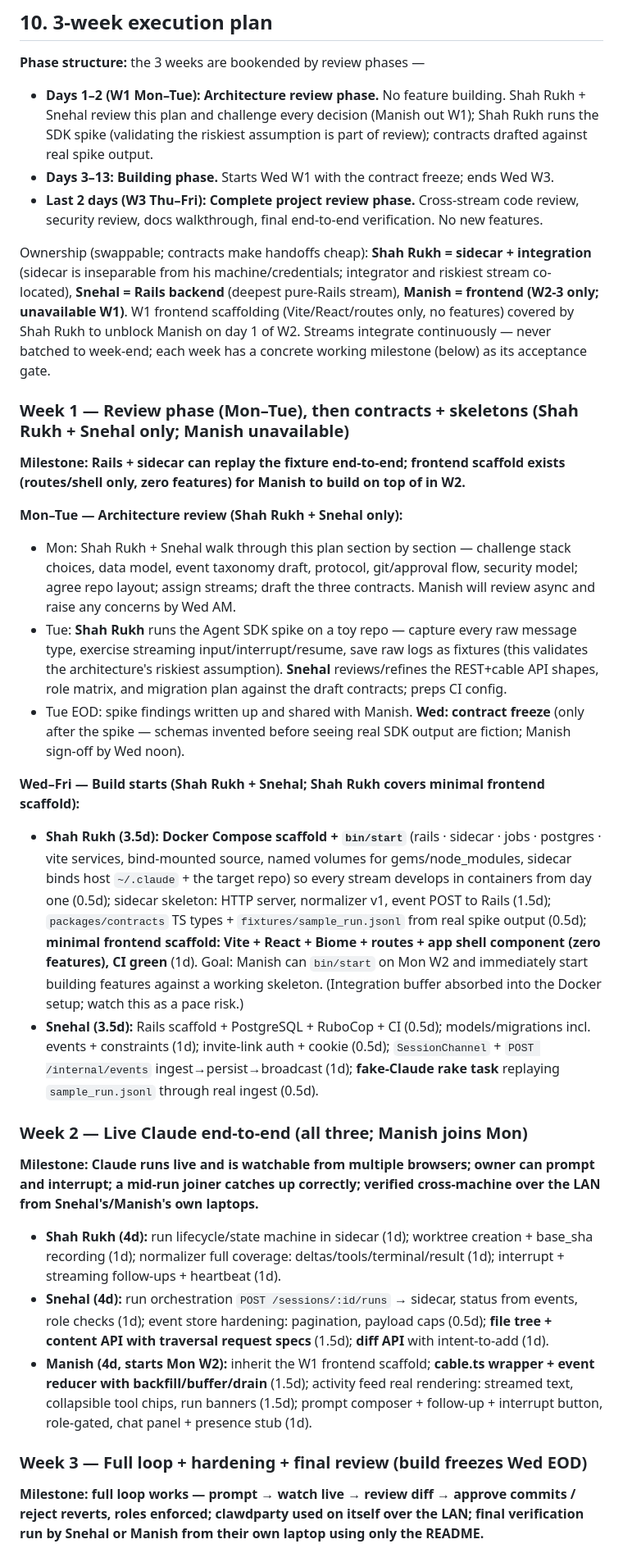
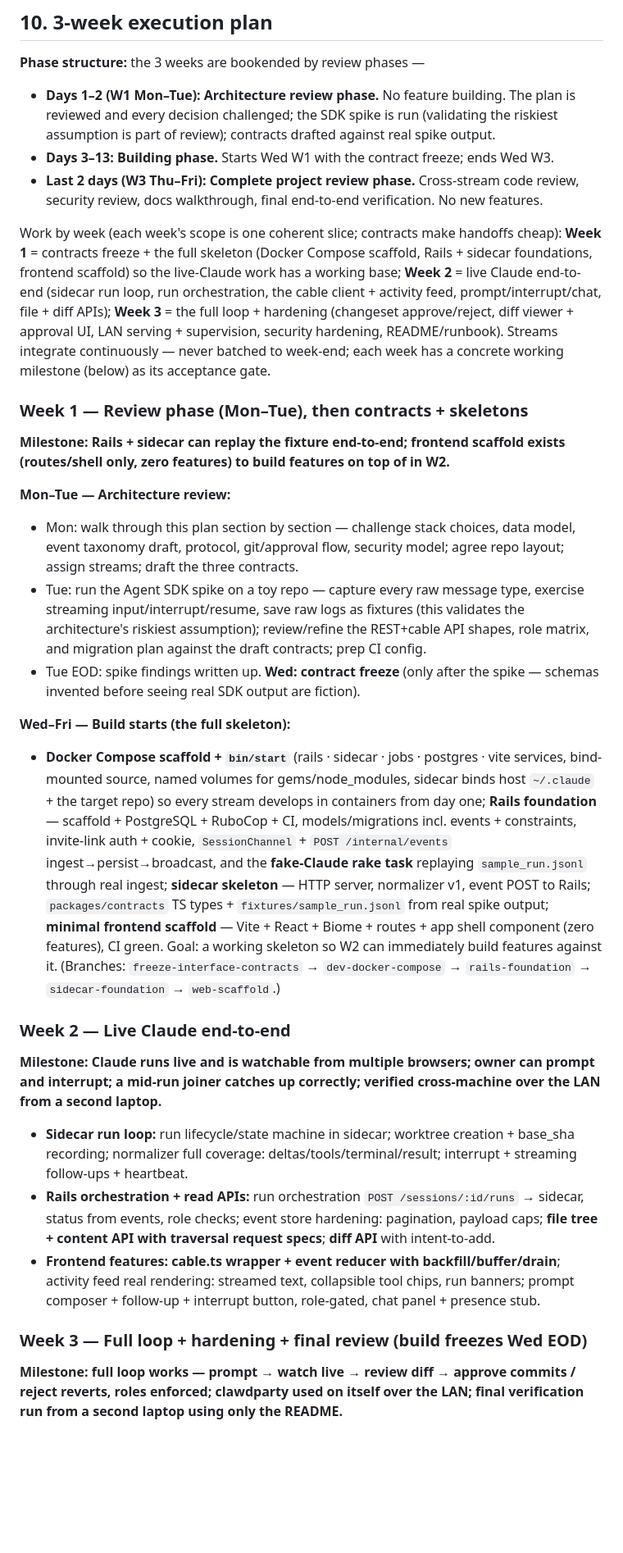
Before and after one commit to da-vinci-noob/clawdparty, a Markdown page: docs/PLAN.md, the part around one of its changes. Shown at 82% size. Rendered like a GitHub page; blank space fills up the shorter version.

```diff
--- a/docs/PLAN.md
+++ b/docs/PLAN.md
@@ -140,30 +140,29 @@ SDK message → sidecar/src/normalizer.ts → batched POST /internal/events
 ## 10. 3-week execution plan
 
 **Phase structure:** the 3 weeks are bookended by review phases —
-- **Days 1–2 (W1 Mon–Tue): Architecture review phase.** No feature building. Shah Rukh + Snehal review this plan and challenge every decision (Manish out W1); Shah Rukh runs the SDK spike (validating the riskiest assumption is part of review); contracts drafted against real spike output.
+- **Days 1–2 (W1 Mon–Tue): Architecture review phase.** No feature building. The plan is reviewed and every decision challenged; the SDK spike is run (validating the riskiest assumption is part of review); contracts drafted against real spike output.
 - **Days 3–13: Building phase.** Starts Wed W1 with the contract freeze; ends Wed W3.
 - **Last 2 days (W3 Thu–Fri): Complete project review phase.** Cross-stream code review, security review, docs walkthrough, final end-to-end verification. No new features.
 
-Ownership (swappable; contracts make handoffs cheap): **Shah Rukh = sidecar + integration** (sidecar is inseparable from his machine/credentials; integrator and riskiest stream co-located), **Snehal = Rails backend** (deepest pure-Rails stream), **Manish = frontend (W2-3 only; unavailable W1)**. W1 frontend scaffolding (Vite/React/routes only, no features) covered by Shah Rukh to unblock Manish on day 1 of W2. Streams integrate continuously — never batched to week-end; each week has a concrete working milestone (below) as its acceptance gate.
+Work by week (each week's scope is one coherent slice; contracts make handoffs cheap): **Week 1** = contracts freeze + the full skeleton (Docker Compose scaffold, Rails + sidecar foundations, frontend scaffold) so the live-Claude work has a working base; **Week 2** = live Claude end-to-end (sidecar run loop, run orchestration, the cable client + activity feed, prompt/interrupt/chat, file + diff APIs); **Week 3** = the full loop + hardening (changeset approve/reject, diff viewer + approval UI, LAN serving + supervision, security hardening, README/runbook). Streams integrate continuously — never batched to week-end; each week has a concrete working milestone (below) as its acceptance gate.
 
-### Week 1 — Review phase (Mon–Tue), then contracts + skeletons (Shah Rukh + Snehal only; Manish unavailable)
-**Milestone: Rails + sidecar can replay the fixture end-to-end; frontend scaffold exists (routes/shell only, zero features) for Manish to build on top of in W2.**
+### Week 1 — Review phase (Mon–Tue), then contracts + skeletons
+**Milestone: Rails + sidecar can replay the fixture end-to-end; frontend scaffold exists (routes/shell only, zero features) to build features on top of in W2.**
 
-**Mon–Tue — Architecture review (Shah Rukh + Snehal only):**
-- Mon: Shah Rukh + Snehal walk through this plan section by section — challenge stack choices, data model, event taxonomy draft, protocol, git/approval flow, security model; agree repo layout; assign streams; draft the three contracts. Manish will review async and raise any concerns by Wed AM.
-- Tue: **Shah Rukh** runs the Agent SDK spike on a toy repo — capture every raw message type, exercise streaming input/interrupt/resume, save raw logs as fixtures (this validates the architecture's riskiest assumption). **Snehal** reviews/refines the REST+cable API shapes, role matrix, and migration plan against the draft contracts; preps CI config.
-- Tue EOD: spike findings written up and shared with Manish. **Wed: contract freeze** (only after the spike — schemas invented before seeing real SDK output are fiction; Manish sign-off by Wed noon).
+**Mon–Tue — Architecture review:**
+- Mon: walk through this plan section by section — challenge stack choices, data model, event taxonomy draft, protocol, git/approval flow, security model; agree repo layout; assign streams; draft the three contracts.
+- Tue: run the Agent SDK spike on a toy repo — capture every raw message type, exercise streaming input/interrupt/resume, save raw logs as fixtures (this validates the architecture's riskiest assumption); review/refine the REST+cable API shapes, role matrix, and migration plan against the draft contracts; prep CI config.
+- Tue EOD: spike findings written up. **Wed: contract freeze** (only after the spike — schemas invented before seeing real SDK output are fiction).
 
-**Wed–Fri — Build starts (Shah Rukh + Snehal; Shah Rukh covers minimal frontend scaffold):**
-- **Shah Rukh (3.5d):** **Docker Compose scaffold + `bin/start`** (rails · sidecar · jobs · postgres · vite services, bind-mounted source, named volumes for gems/node_modules, sidecar binds host `~/.claude` + the target repo) so every stream develops in containers from day one (0.5d); sidecar skeleton: HTTP server, normalizer v1, event POST to Rails (1.5d); `packages/contracts` TS types + `fixtures/sample_run.jsonl` from real spike output (0.5d); **minimal frontend scaffold: Vite + React + Biome + routes + app shell component (zero features), CI green** (1d). Goal: Manish can `bin/start` on Mon W2 and immediately start building features against a working skeleton. (Integration buffer absorbed into the Docker setup; watch this as a pace risk.)
-- **Snehal (3.5d):** Rails scaffold + PostgreSQL + RuboCop + CI (0.5d); models/migrations incl. events + constraints (1d); invite-link auth + cookie (0.5d); `SessionChannel` + `POST /internal/events` ingest→persist→broadcast (1d); **fake-Claude rake task** replaying `sample_run.jsonl` through real ingest (0.5d).
+**Wed–Fri — Build starts (the full skeleton):**
+- **Docker Compose scaffold + `bin/start`** (rails · sidecar · jobs · postgres · vite services, bind-mounted source, named volumes for gems/node_modules, sidecar binds host `~/.claude` + the target repo) so every stream develops in containers from day one; **Rails foundation** — scaffold + PostgreSQL + RuboCop + CI, models/migrations incl. events + constraints, invite-link auth + cookie, `SessionChannel` + `POST /internal/events` ingest→persist→broadcast, and the **fake-Claude rake task** replaying `sample_run.jsonl` through real ingest; **sidecar skeleton** — HTTP server, normalizer v1, event POST to Rails; `packages/contracts` TS types + `fixtures/sample_run.jsonl` from real spike output; **minimal frontend scaffold** — Vite + React + Biome + routes + app shell component (zero features), CI green. Goal: a working skeleton so W2 can immediately build features against it. (Branches: `freeze-interface-contracts` → `dev-docker-compose` → `rails-foundation` → `sidecar-foundation` → `web-scaffold`.)
 
-### Week 2 — Live Claude end-to-end (all three; Manish joins Mon)
-**Milestone: Claude runs live and is watchable from multiple browsers; owner can prompt and interrupt; a mid-run joiner catches up correctly; verified cross-machine over the LAN from Snehal's/Manish's own laptops.**
-- **Shah Rukh (4d):** run lifecycle/state machine in sidecar (1d); worktree creation + base_sha recording (1d); normalizer full coverage: deltas/tools/terminal/result (1d); interrupt + streaming follow-ups + heartbeat (1d).
-- **Snehal (4d):** run orchestration `POST /sessions/:id/runs` → sidecar, status from events, role checks (1d); event store hardening: pagination, payload caps (0.5d); **file tree + content API with traversal request specs** (1.5d); **diff API** with intent-to-add (1d).
-- **Manish (4d, starts Mon W2):** inherit the W1 frontend scaffold; **cable.ts wrapper + event reducer with backfill/buffer/drain** (1.5d); activity feed real rendering: streamed text, collapsible tool chips, run banners (1.5d); prompt composer + follow-up + interrupt button, role-gated, chat panel + presence stub (1d).
+### Week 2 — Live Claude end-to-end
+**Milestone: Claude runs live and is watchable from multiple browsers; owner can prompt and interrupt; a mid-run joiner catches up correctly; verified cross-machine over the LAN from a second laptop.**
+- **Sidecar run loop:** run lifecycle/state machine in sidecar; worktree creation + base_sha recording; normalizer full coverage: deltas/tools/terminal/result; interrupt + streaming follow-ups + heartbeat.
+- **Rails orchestration + read APIs:** run orchestration `POST /sessions/:id/runs` → sidecar, status from events, role checks; event store hardening: pagination, payload caps; **file tree + content API with traversal request specs**; **diff API** with intent-to-add.
+- **Frontend features:** **cable.ts wrapper + event reducer with backfill/buffer/drain**; activity feed real rendering: streamed text, collapsible tool chips, run banners; prompt composer + follow-up + interrupt button, role-gated, chat panel + presence stub.
 
 ### Week 3 — Full loop + hardening + final review (build freezes Wed EOD)
-**Milestone: full loop works — prompt → watch live → review diff → approve commits / reject reverts, roles enforced; clawdparty used on itself over the LAN; final verification run by Snehal or Manish from their own laptop using only the README.**
+**Milestone: full loop works — prompt → watch live → review diff → approve commits / reject reverts, roles enforced; clawdparty used on itself over the LAN; final verification run from a second laptop using only the README.**
 
```
Also changed, not shown: other parts of docs/PLAN.md (+17 -17 lines).
